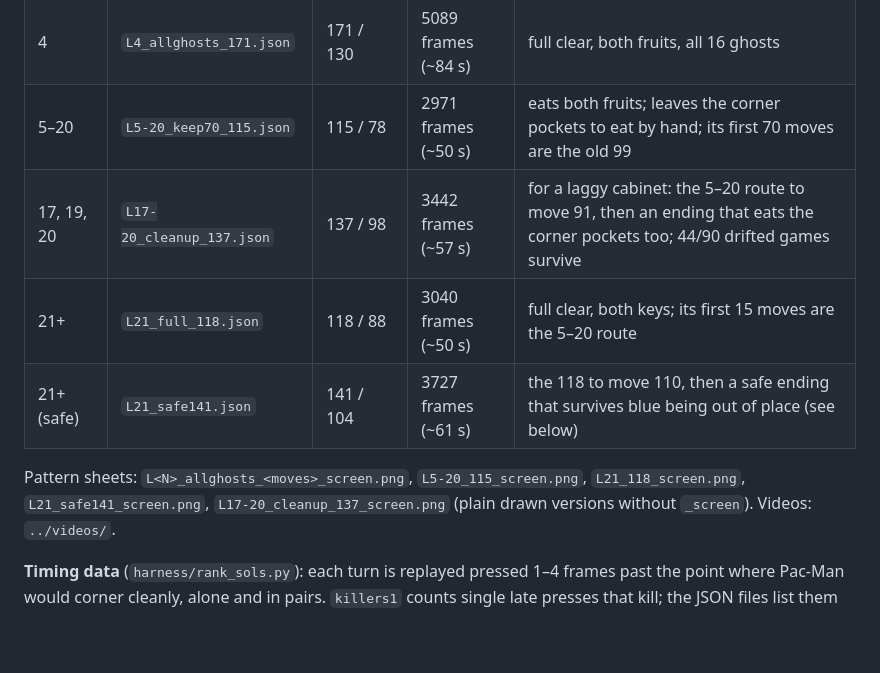
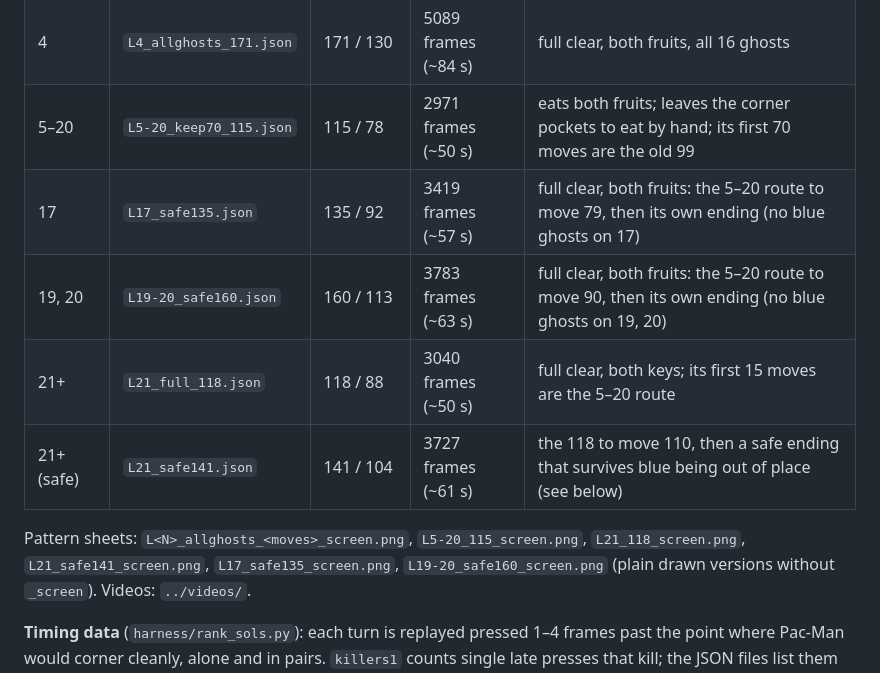
Before and after one commit to RelentlessOldMan/PacmanPatternFinder, a Markdown page: best/README.md, the part around the change. Rendered like a GitHub page; blank space fills up the shorter version.

```diff
--- a/best/README.md
+++ b/best/README.md
@@ -10,11 +10,12 @@ position heading left. None of them reverses.
 | 3 | `L3_allghosts_147.json` | 147 / 107 | 4568 frames (~75 s) | full clear, both fruits, all 16 ghosts |
 | 4 | `L4_allghosts_171.json` | 171 / 130 | 5089 frames (~84 s) | full clear, both fruits, all 16 ghosts |
 | 5–20 | `L5-20_keep70_115.json` | 115 / 78 | 2971 frames (~50 s) | eats both fruits; leaves the corner pockets to eat by hand; its first 70 moves are the old 99 |
-| 17, 19, 20 | `L17-20_cleanup_137.json` | 137 / 98 | 3442 frames (~57 s) | for a laggy cabinet: the 5–20 route to move 91, then an ending that eats the corner pockets too; 44/90 drifted games survive |
+| 17 | `L17_safe135.json` | 135 / 92 | 3419 frames (~57 s) | full clear, both fruits: the 5–20 route to move 79, then its own ending (no blue ghosts on 17) |
+| 19, 20 | `L19-20_safe160.json` | 160 / 113 | 3783 frames (~63 s) | full clear, both fruits: the 5–20 route to move 90, then its own ending (no blue ghosts on 19, 20) |
 | 21+ | `L21_full_118.json` | 118 / 88 | 3040 frames (~50 s) | full clear, both keys; its first 15 moves are the 5–20 route |
 | 21+ (safe) | `L21_safe141.json` | 141 / 104 | 3727 frames (~61 s) | the 118 to move 110, then a safe ending that survives blue being out of place (see below) |
 
-Pattern sheets: `L<N>_allghosts_<moves>_screen.png`, `L5-20_115_screen.png`, `L21_118_screen.png`, `L21_safe141_screen.png`, `L17-20_cleanup_137_screen.png` (plain
+Pattern sheets: `L<N>_allghosts_<moves>_screen.png`, `L5-20_115_screen.png`, `L21_118_screen.png`, `L21_safe141_screen.png`, `L17_safe135_screen.png`, `L19-20_safe160_screen.png` (plain
 drawn versions without `_screen`). Videos: `../videos/`.
 
 **Timing data** (`harness/rank_sols.py`): each turn is replayed pressed 1–4 frames past the point where
```
Also changed, not shown: README.md (+9 -11 lines), best/L17-20_cleanup_137.png (deleted), best/L17-20_cleanup_137_screen.png (deleted), best/L17_safe135.png (added), best/L17_safe135_screen.png (added), best/L19-20_safe160.png (added), best/L19-20_safe160_screen.png (added), 8 other files.
